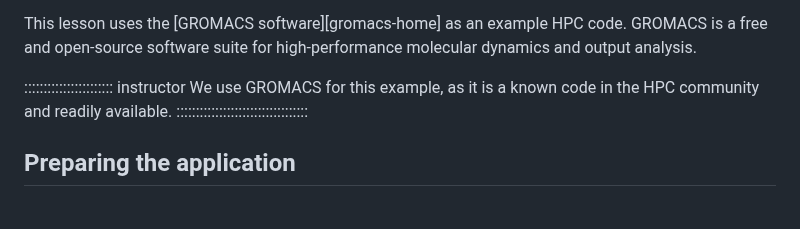
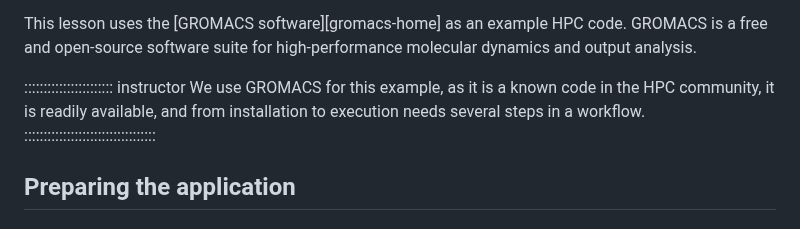
Before and after one commit to mahermanns/jube-novice, a Markdown page: episodes/benchmark_example.md, the part around the change. Drawn GitHub-style.

Commit message:
Text tweak

```diff
--- a/episodes/benchmark_example.md
+++ b/episodes/benchmark_example.md
@@ -27,7 +27,7 @@ This lesson uses the [GROMACS software][gromacs-home] as an example HPC code.
 GROMACS is a free and open-source software suite for high-performance molecular dynamics and output analysis.
 
 ::::::::::::::::::::::: instructor
-We use GROMACS for this example, as it is a known code in the HPC community and readily available.
+We use GROMACS for this example, as it is a known code in the HPC community, it is readily available, and from installation to execution needs several steps in a workflow.
 ::::::::::::::::::::::::::::::::::
 
 ## Preparing the application
```
